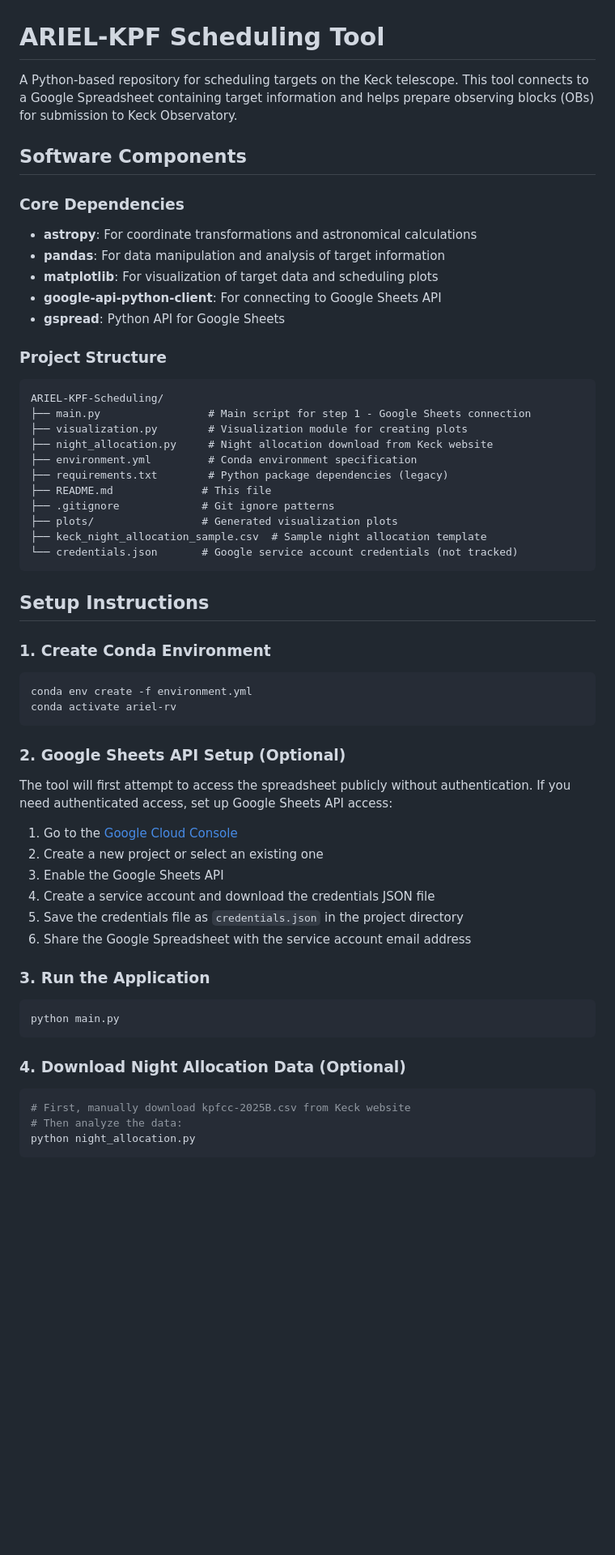
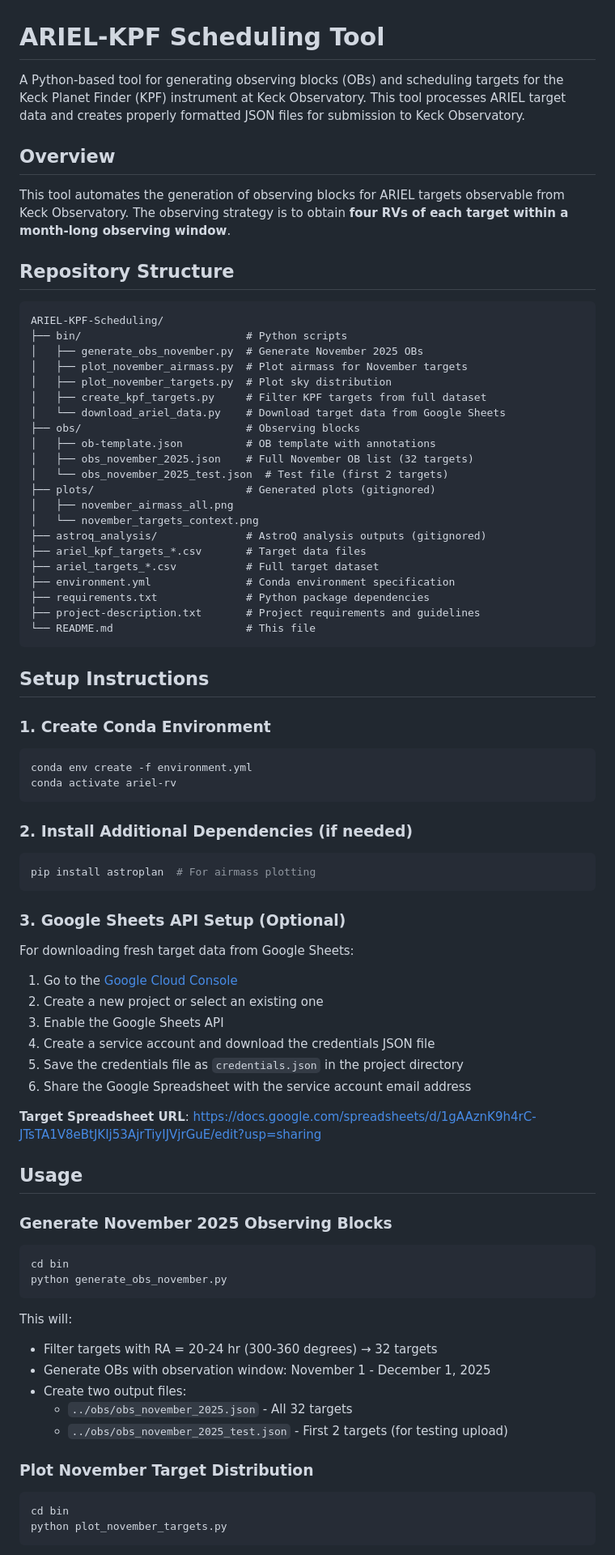
Before and after one commit to petigura/ARIEL-KPF-Scheduling, a Markdown page: README.md, the part around one of its changes. Shown at 81% size. GitHub-like rendering; blank space fills up the shorter version.

````diff
--- a/README.md
+++ b/README.md
@@ -1,29 +1,35 @@
 # ARIEL-KPF Scheduling Tool
 
-A Python-based repository for scheduling targets on the Keck telescope. This tool connects to a Google Spreadsheet containing target information and helps prepare observing blocks (OBs) for submission to Keck Observatory.
+A Python-based tool for generating observing blocks (OBs) and scheduling targets for the Keck Planet Finder (KPF) instrument at Keck Observatory. This tool processes ARIEL target data and creates properly formatted JSON files for submission to Keck Observatory.
 
-## Software Components
+## Overview
 
-### Core Dependencies
-- **astropy**: For coordinate transformations and astronomical calculations
-- **pandas**: For data manipulation and analysis of target information
-- **matplotlib**: For visualization of target data and scheduling plots
-- **google-api-python-client**: For connecting to Google Sheets API
-- **gspread**: Python API for Google Sheets
+This tool automates the generation of observing blocks for ARIEL targets observable from Keck Observatory. The observing strategy is to obtain **four RVs of each target within a month-long observing window**.
 
-### Project Structure
+## Repository Structure
+
 ```
 ARIEL-KPF-Scheduling/
-├── main.py                 # Main script for step 1 - Google Sheets connection
-├── visualization.py        # Visualization module for creating plots
-├── night_allocation.py     # Night allocation download from Keck website
-├── environment.yml         # Conda environment specification
-├── requirements.txt        # Python package dependencies (legacy)
-├── README.md              # This file
-├── .gitignore             # Git ignore patterns
-├── plots/                 # Generated visualization plots
-├── keck_night_allocation_sample.csv  # Sample night allocation template
-└── credentials.json       # Google service account credentials (not tracked)
+├── bin/                          # Python scripts
+│   ├── generate_obs_november.py  # Generate November 2025 OBs
+│   ├── plot_november_airmass.py  # Plot airmass for November targets
+│   ├── plot_november_targets.py  # Plot sky distribution
+│   ├── create_kpf_targets.py     # Filter KPF targets from full dataset
+│   └── download_ariel_data.py    # Download target data from Google Sheets
+├── obs/                          # Observing blocks
+│   ├── ob-template.json          # OB template with annotations
+│   ├── obs_november_2025.json    # Full November OB list (32 targets)
+│   └── obs_november_2025_test.json  # Test file (first 2 targets)
+├── plots/                        # Generated plots (gitignored)
+│   ├── november_airmass_all.png
+│   └── november_targets_context.png
+├── astroq_analysis/              # AstroQ analysis outputs (gitignored)
+├── ariel_kpf_targets_*.csv       # Target data files
+├── ariel_targets_*.csv           # Full target dataset
+├── environment.yml               # Conda environment specification
+├── requirements.txt              # Python package dependencies
+├── project-description.txt       # Project requirements and guidelines
+└── README.md                     # This file
 ```
 
 ## Setup Instructions
@@ -34,8 +40,14 @@ conda env create -f environment.yml
 conda activate ariel-rv
 ```
 
-### 2. Google Sheets API Setup (Optional)
-The tool will first attempt to access the spreadsheet publicly without authentication. If you need authenticated access, set up Google Sheets API access:
+### 2. Install Additional Dependencies (if needed)
+```bash
+pip install astroplan  # For airmass plotting
+```
+
+### 3. Google Sheets API Setup (Optional)
+
+For downloading fresh target data from Google Sheets:
 
 1. Go to the [Google Cloud Console](https://console.cloud.google.com/)
 2. Create a new project or select an existing one
@@ -44,15 +56,28 @@ The tool will first attempt to access the spreadsheet publicly without authentic
 5. Save the credentials file as `credentials.json` in the project directory
 6. Share the Google Spreadsheet with the service account email address
 
-### 3. Run the Application
+**Target Spreadsheet URL**: https://docs.google.com/spreadsheets/d/1gAAznK9h4rC-JTsTA1V8eBtJKIj53AjrTiyIJVjrGuE/edit?usp=sharing
+
+## Usage
+
+### Generate November 2025 Observing Blocks
+
 ```bash
-python main.py
+cd bin
+python generate_obs_november.py
 ```
 
-### 4. Download Night Allocation Data (Optional)
+This will:
+- Filter targets with RA = 20-24 hr (300-360 degrees) → 32 targets
+- Generate OBs with observation window: November 1 - December 1, 2025
+- Create two output files:
+  - `../obs/obs_november_2025.json` - All 32 targets
+  - `../obs/obs_november_2025_test.json` - First 2 targets (for testing upload)
+
+### Plot November Target Distribution
+
 ```bash
-# First, manually download kpfcc-2025B.csv from Keck website
-# Then analyze the data:
-python night_allocation.py
+cd bin
+python plot_november_targets.py
 ```
 
````
Also changed, not shown: other parts of README.md (+106 -65 lines).
